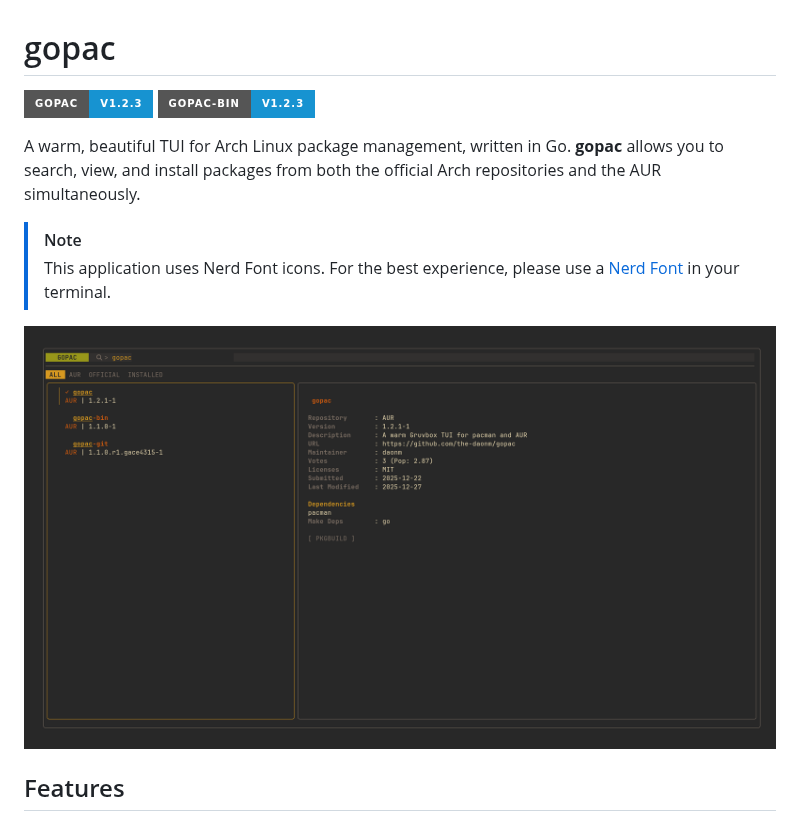
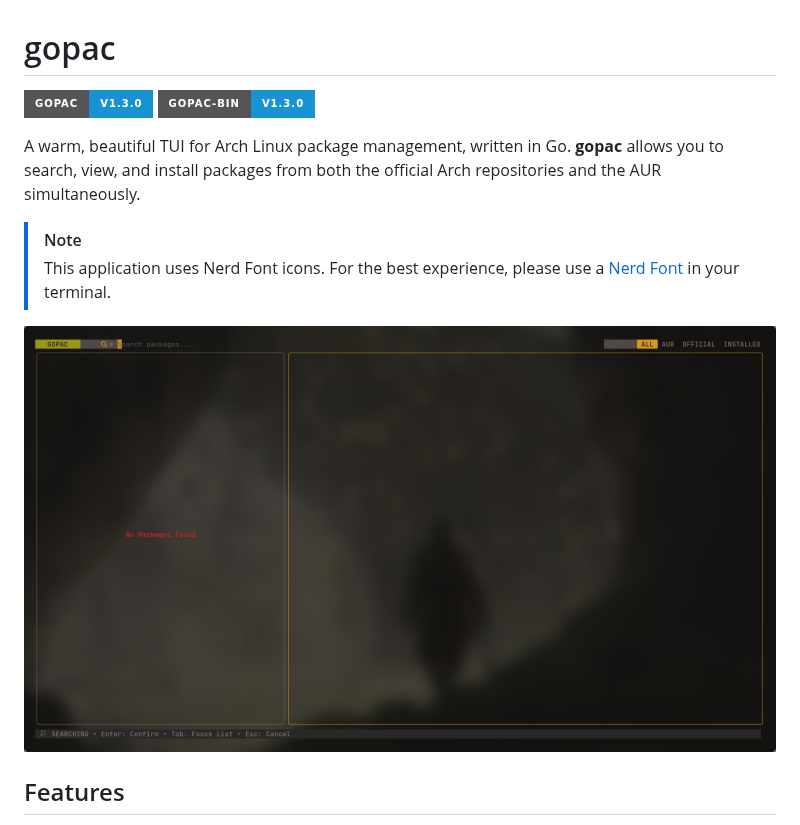
Before and after one commit to the-daonm/gopac, a Markdown page: README.md, the part around one of its changes. GitHub-like rendering; pictures changed too: screenshot.png; badges without logos.

Commit message:
docs: update readme and completions

```diff
--- a/README.md
+++ b/README.md
@@ -1,7 +1,7 @@
 # gopac
 
-[![gopac](https://img.shields.io/static/v1?label=gopac&message=v1.2.3&color=1793d1&style=for-the-badge&logo=archlinux)](https://aur.archlinux.org/packages/gopac/)
-[![gopac-bin](https://img.shields.io/static/v1?label=gopac-bin&message=v1.2.3&color=1793d1&style=for-the-badge&logo=archlinux)](https://aur.archlinux.org/packages/gopac-bin/)
+[![gopac](https://img.shields.io/static/v1?label=gopac&message=v1.3.0&color=1793d1&style=for-the-badge&logo=archlinux)](https://aur.archlinux.org/packages/gopac/)
+[![gopac-bin](https://img.shields.io/static/v1?label=gopac-bin&message=v1.3.0&color=1793d1&style=for-the-badge&logo=archlinux)](https://aur.archlinux.org/packages/gopac-bin/)
 
 A warm, beautiful TUI for Arch Linux package management, written in Go.
 **gopac** allows you to search, view, and install packages from both the official Arch repositories and the AUR simultaneously.
```
Also changed, not shown: other parts of README.md (+20 -43 lines), 1 other file.
